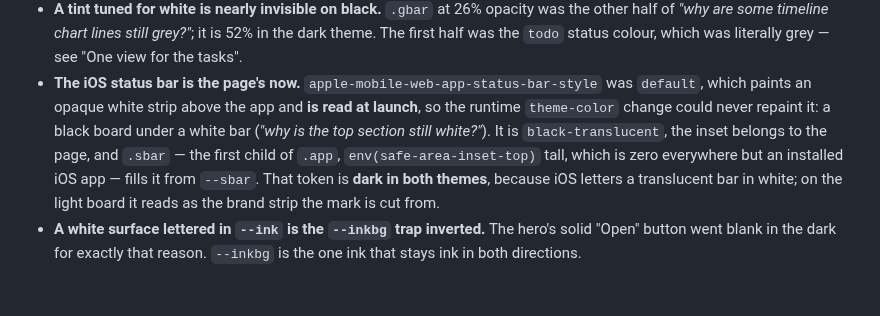
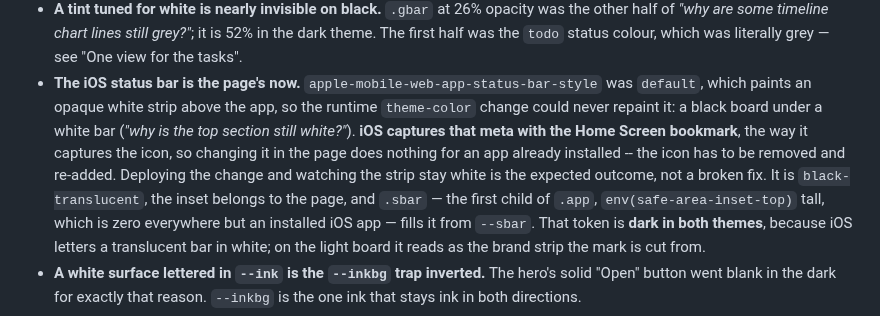
Before and after one commit to thomasgavin/mba-command-center, a Markdown page: CLAUDE.md, the part around the change. Rendered like a GitHub page; blank space fills up the shorter version.

Commit message:
Claude: the status-bar meta is captured with the Home Screen bookmark
Deploying the black-translucent change and watching the strip stay white is
the expected outcome on an app already installed, not a broken fix: iOS
captures that meta when the bookmark is created, the way it captures the
icon, so the icon has to be removed and re-added. Writing it down because the
next session will otherwise spend the evening re-fixing a page that is
already correct.

Co-Authored-By: Claude Opus 5 <noreply@anthropic.com>
Claude-Session: https://claude.ai/code/session_018rMXKNXmBi3MJEoJQCUDLy

```diff
--- a/CLAUDE.md
+++ b/CLAUDE.md
@@ -710,9 +710,13 @@ waiting to see whether a third is coming.
   colour, which was literally grey — see "One view for the tasks".
 - **The iOS status bar is the page's now.**
   `apple-mobile-web-app-status-bar-style` was `default`, which paints an
-  opaque white strip above the app and **is read at launch**, so the runtime
-  `theme-color` change could never repaint it: a black board under a white
-  bar (*"why is the top section still white?"*). It is `black-translucent`,
+  opaque white strip above the app, so the runtime `theme-color` change could
+  never repaint it: a black board under a white bar (*"why is the top section
+  still white?"*). **iOS captures that meta with the Home Screen bookmark**,
+  the way it captures the icon, so changing it in the page does nothing for an
+  app already installed -- the icon has to be removed and re-added. Deploying
+  the change and watching the strip stay white is the expected outcome, not a
+  broken fix. It is `black-translucent`,
   the inset belongs to the page, and `.sbar` — the first child of `.app`,
   `env(safe-area-inset-top)` tall, which is zero everywhere but an installed
   iOS app — fills it from `--sbar`. That token is **dark in both themes**,
```
